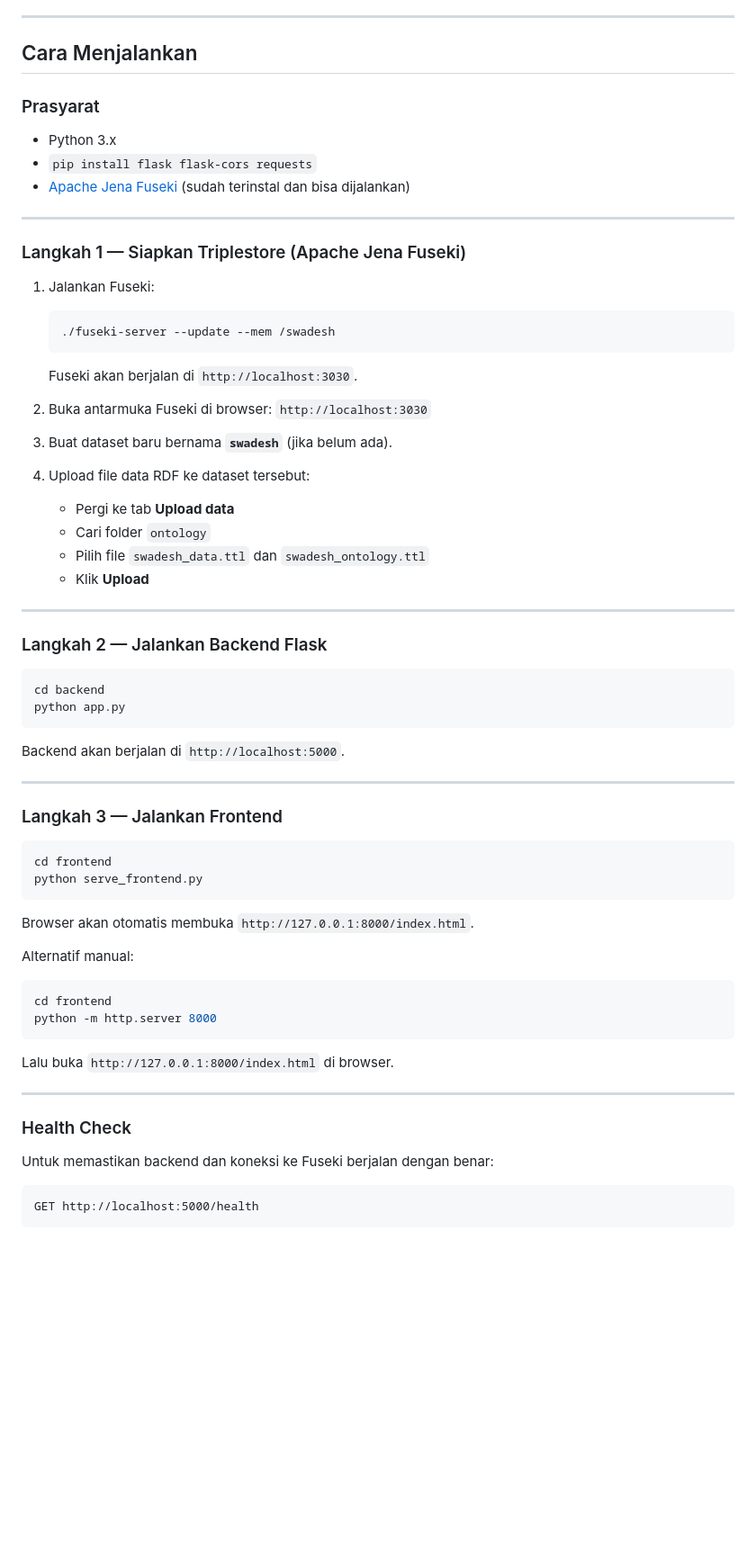
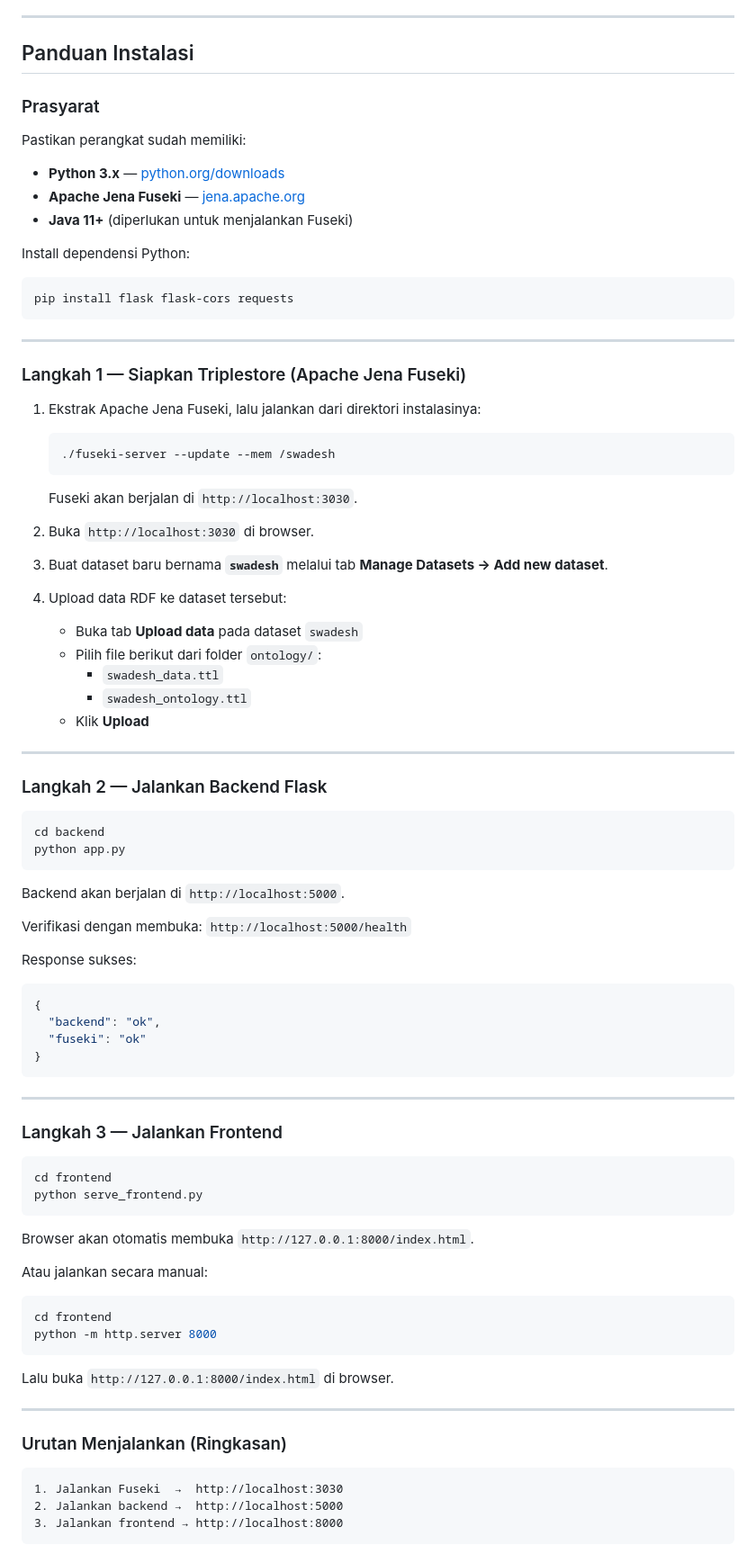
Before and after one commit to NaqiyyahZhahirah/swadesh-rdf-sparql-app, a Markdown page: README.md, the part around one of its changes. Shown at 90% size. Drawn GitHub-style; blank space fills up the shorter version.

````diff
--- a/README.md
+++ b/README.md
@@ -55,32 +60,43 @@ swadesh-rdf-sparql-app/
 
 ---
 
-## Cara Menjalankan
+## Panduan Instalasi
 
 ### Prasyarat
 
-- Python 3.x
-- `pip install flask flask-cors requests`
-- [Apache Jena Fuseki](https://jena.apache.org/documentation/fuseki2/) (sudah terinstal dan bisa dijalankan)
+Pastikan perangkat sudah memiliki:
+
+- **Python 3.x** — [python.org/downloads](https://www.python.org/downloads/)
+- **Apache Jena Fuseki** — [jena.apache.org](https://jena.apache.org/documentation/fuseki2/)
+- **Java 11+** (diperlukan untuk menjalankan Fuseki)
+
+Install dependensi Python:
+
+```bash
+pip install flask flask-cors requests
+```
 
 ---
 
 ### Langkah 1 — Siapkan Triplestore (Apache Jena Fuseki)
 
-1. Jalankan Fuseki:
+1. Ekstrak Apache Jena Fuseki, lalu jalankan dari direktori instalasinya:
+
    ```bash
    ./fuseki-server --update --mem /swadesh
    ```
+
    Fuseki akan berjalan di `http://localhost:3030`.
 
-2. Buka antarmuka Fuseki di browser: `http://localhost:3030`
+2. Buka `http://localhost:3030` di browser.
 
-3. Buat dataset baru bernama **`swadesh`** (jika belum ada).
+3. Buat dataset baru bernama **`swadesh`** melalui tab **Manage Datasets → Add new dataset**.
 
-4. Upload file data RDF ke dataset tersebut:
-   - Pergi ke tab **Upload data**
-   - Cari folder `ontology`
-   - Pilih file `swadesh_data.ttl` dan `swadesh_ontology.ttl`
+4. Upload data RDF ke dataset tersebut:
+   - Buka tab **Upload data** pada dataset `swadesh`
+   - Pilih file berikut dari folder `ontology/`:
+     - `swadesh_data.ttl`
+     - `swadesh_ontology.ttl`
    - Klik **Upload**
 
 ---
@@ -94,6 +110,16 @@ python app.py
 
 Backend akan berjalan di `http://localhost:5000`.
 
+Verifikasi dengan membuka: `http://localhost:5000/health`
+
+Response sukses:
+```json
+{
+  "backend": "ok",
+  "fuseki": "ok"
+}
+```
+
 ---
 
 ### Langkah 3 — Jalankan Frontend
@@ -105,20 +131,22 @@ python serve_frontend.py
 
 Browser akan otomatis membuka `http://127.0.0.1:8000/index.html`.
 
-Alternatif manual:
+Atau jalankan secara manual:
+
 ```bash
 cd frontend
 python -m http.server 8000
 ```
+
 Lalu buka `http://127.0.0.1:8000/index.html` di browser.
 
 ---
 
-### Health Check
-
-Untuk memastikan backend dan koneksi ke Fuseki berjalan dengan benar:
+### Urutan Menjalankan (Ringkasan)
 
 ```
-GET http://localhost:5000/health
+1. Jalankan Fuseki  →  http://localhost:3030
+2. Jalankan backend →  http://localhost:5000
+3. Jalankan frontend → http://localhost:8000
 ```
 
````
Also changed, not shown: other parts of README.md (+88 -11 lines), images/01-beranda.png (added), images/02-dashboard.png (added), images/03-pencarian.png (added), images/04-graf.png (added).
